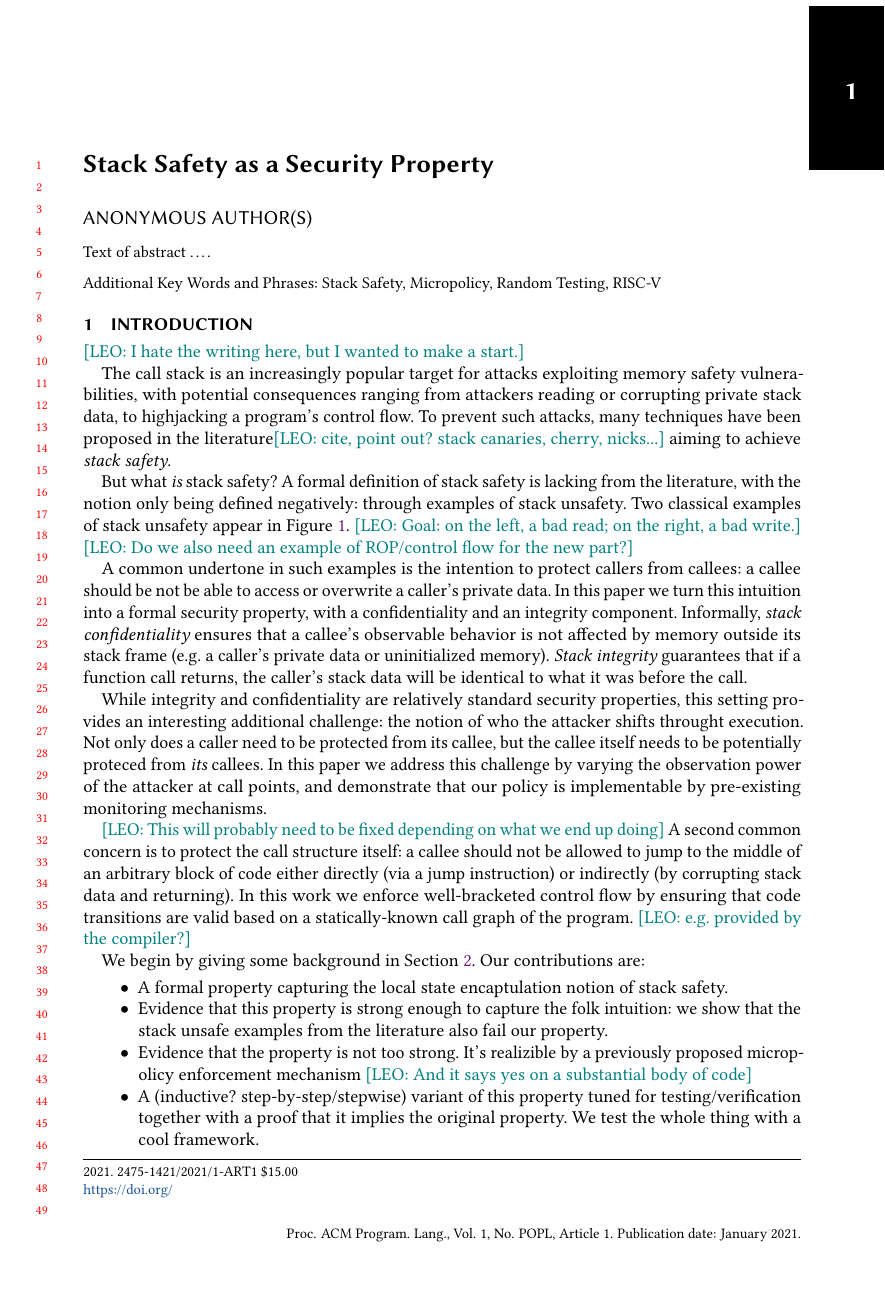
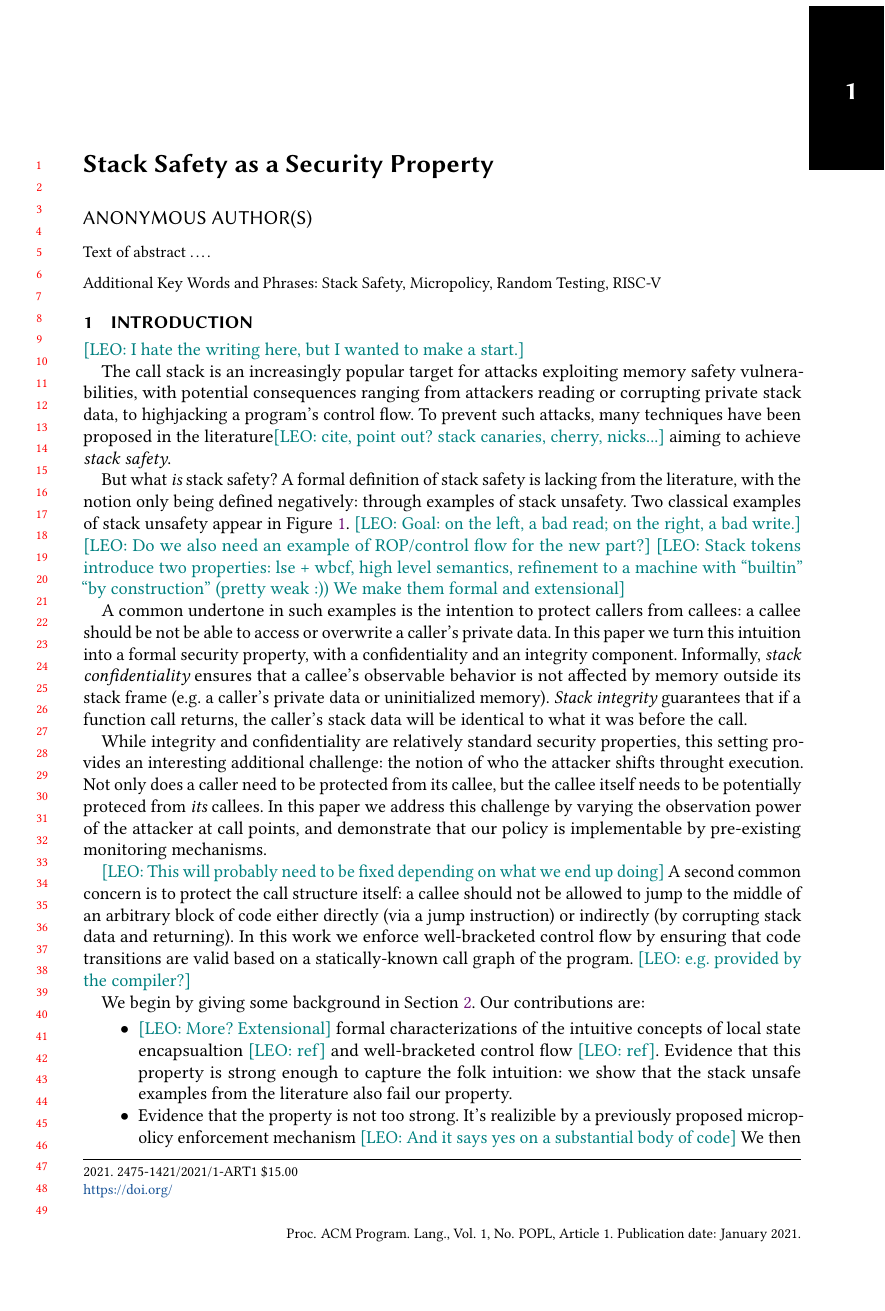
Before and after one commit to bcpierce00/interfering, a LaTeX paper (main.tex): page 1 of 9. Compiled offline with pdfLaTeX.

Commit message:
Contribs

```diff
--- a/main.tex
+++ b/main.tex
@@ -222,6 +222,9 @@ negatively: through examples of stack unsafety. Two classical examples
 of stack unsafety appear in Figure~\ref{fig:stackunsafety}.
 \leo{Goal: on the left, a bad read; on the right, a bad write.}
 \leo{Do we also need an example of ROP/control flow for the new part?}
+\leo{Stack tokens introduce two properties: lse + wbcf, high level
+  semantics, refinement to a machine with ``builtin'' ``by construction''
+  (pretty weak :)) We make them formal and extensional}
 
 A common undertone in such examples is the intention to protect
 callers from callees: a callee should be not be able to access or
@@ -258,22 +261,19 @@ program. \leo{e.g. provided by the compiler?}
 We begin by giving some background in Section~\ref{sec:prelim}.
 Our contributions are:
 \begin{itemize}
-\item A formal property capturing the local state encaptulation
-  notion of stack safety.
-\item Evidence that this property is strong enough to capture the folk
-intuition: we show that the stack
-  unsafe examples from the literature also fail our property.
+\item \leo{More? Extensional} formal characterizations of the intuitive concepts
+  of local state encapsualtion \leo{ref} and well-bracketed control flow \leo{ref}.
+  Evidence that this property is strong enough to capture the folk
+  intuition: we show that the stack unsafe examples from the literature also fail
+  our property.
 \item Evidence that the property is not too strong. It's realizible by
   a previously proposed  micropolicy enforcement mechanism \leo{And it
     says yes on a substantial body of code}
-\item A (inductive? step-by-step/stepwise) variant of this property
-  tuned for testing/verification together with a proof that it implies
-  the original property.  We test the whole thing with a cool
-  framework.
-\item A lazy version of the property that allows for more efficient/dynamic enforcement.
-  Maybe testing.
-\item An extension to this formal property that enforces well-bracketed
-  control flow and an accompanying policy.
+  We then present a variation of the property + policy that is lazy,
+  easier/more efficient to implement, and provably weaker.
+\item A provably stronger (inductive? step-by-step/stepwise) variant
+  of this property tuned for testing/verification.  We test the whole
+  thing with a cool framework.
 \end{itemize}
 Finally, in Section~\ref{sec:relwork} we discuss related work and
 sketch directions for future work in Section~\ref{sec:future}.
```
